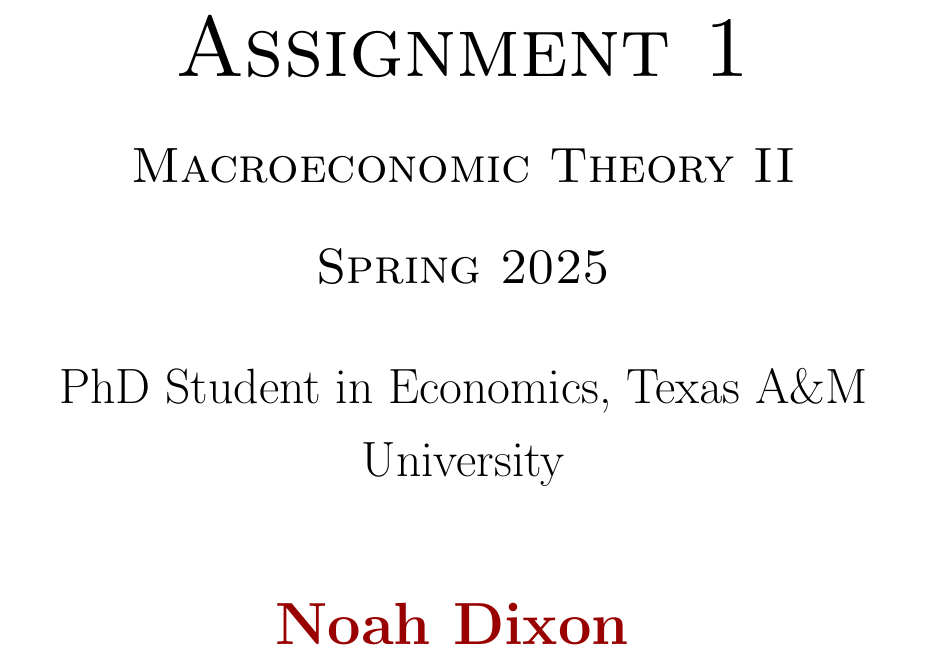
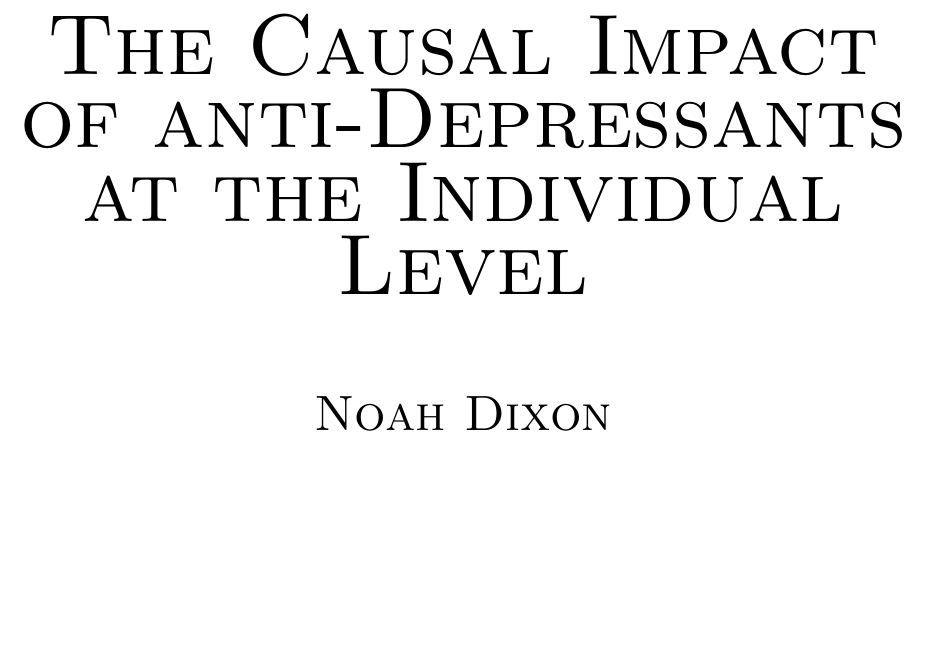
Before and after one commit to noahdixon400/Antidepressants, a LaTeX document (9-4-25 Research Proposal.tex): part of page 1 of 3, cut at the place of the change, the shorter picture padded with empty space. Compiled offline with pdfLaTeX.

Commit message:
Altering Title

```diff
--- a/9-4-25 Research Proposal.tex
+++ b/9-4-25 Research Proposal.tex
@@ -89,13 +89,13 @@
     \centering
     \vspace*{\fill}
 
-    \textsc{\Huge Assignment 1}\\[0.2em]
+    \textsc{\Huge The Causal Impact of anti-Depressants at the Individual Level}\\[2em]
 
-	\textsc{\Large Macroeconomic Theory II\\[0.5em] Spring 2025}\\[1.5em]
+	\textsc{\Large Noah Dixon}\\[2em]
 
-    {\Large PhD Student in Economics, Texas A\&M University}\\[3em]
+    %{\Large Noah Dixon}\\[3em]
 
-	\textbf{\textsc{\LARGE {\color{darkred}Noah Dixon} }}
+	\textbf{\textsc{\LARGE {\color{darkred}9-4-24} }}
 
 	\vspace*{\fill}
 
```
Also changed, not shown: 9-4-25 Research Proposal.pdf (added), 1 other file.
